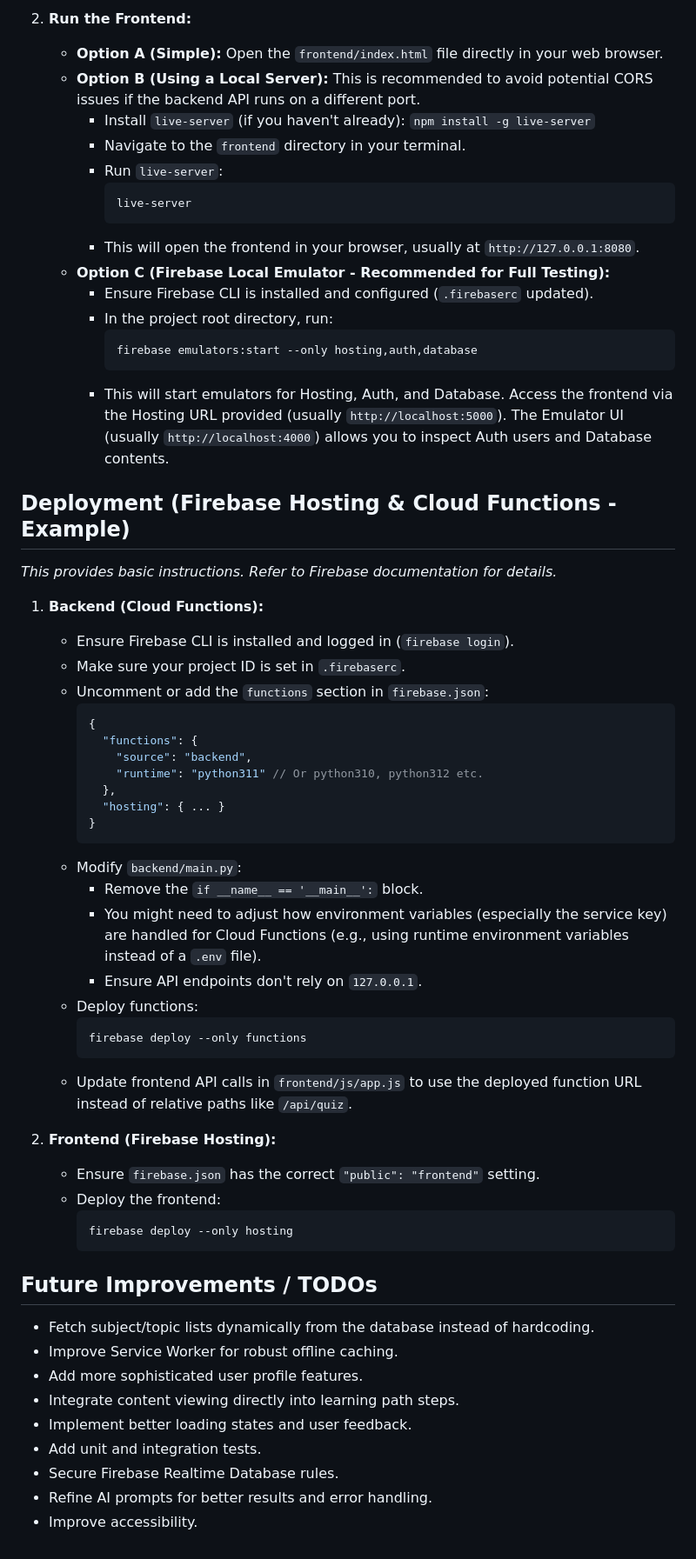
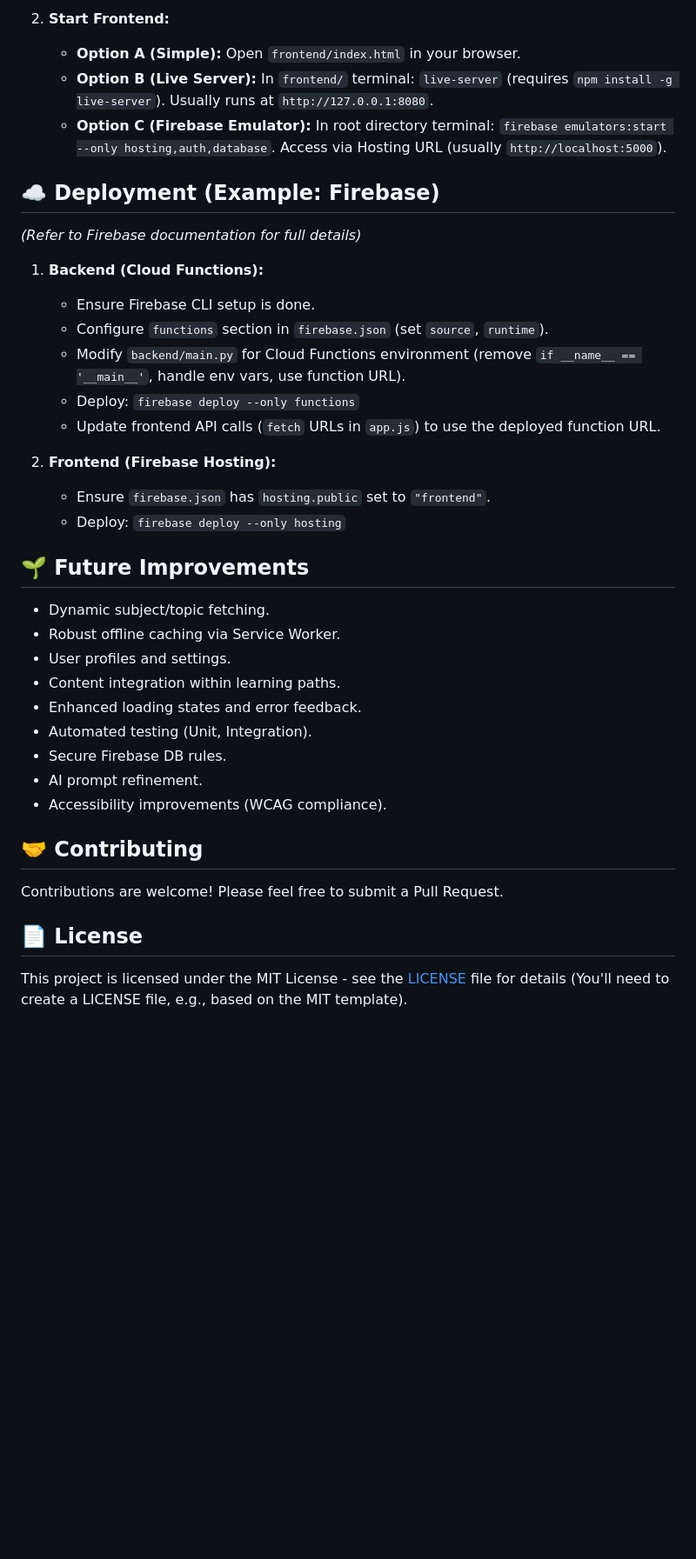
Before and after one commit to rahulgupta-nitjsr/YourStudyBuddy, a Markdown page: README.md, the part around the change printed below. Shown: that part at 87% size. Rendered like a GitHub page; blank space fills up the shorter version.

````diff
--- a/README.md
+++ b/README.md
@@ -120,64 +124,41 @@ docs/                   # Additional documentation (if needed)
 
-2.  **Run the Frontend:**
-    *   **Option A (Simple):** Open the `frontend/index.html` file directly in your web browser.
-    *   **Option B (Using a Local Server):** This is recommended to avoid potential CORS issues if the backend API runs on a different port.
-        *   Install `live-server` (if you haven't already): `npm install -g live-server`
-        *   Navigate to the `frontend` directory in your terminal.
-        *   Run `live-server`:
-            ```bash
-            live-server
-            ```
-        *   This will open the frontend in your browser, usually at `http://127.0.0.1:8080`.
-    *   **Option C (Firebase Local Emulator - Recommended for Full Testing):**
-        *   Ensure Firebase CLI is installed and configured (`.firebaserc` updated).
-        *   In the project root directory, run:
-            ```bash
-            firebase emulators:start --only hosting,auth,database
-            ```
-        *   This will start emulators for Hosting, Auth, and Database. Access the frontend via the Hosting URL provided (usually `http://localhost:5000`). The Emulator UI (usually `http://localhost:4000`) allows you to inspect Auth users and Database contents.
+2.  **Start Frontend:**
+    *   **Option A (Simple):** Open `frontend/index.html` in your browser.
+    *   **Option B (Live Server):** In `frontend/` terminal: `live-server` (requires `npm install -g live-server`). Usually runs at `http://127.0.0.1:8080`.
+    *   **Option C (Firebase Emulator):** In root directory terminal: `firebase emulators:start --only hosting,auth,database`. Access via Hosting URL (usually `http://localhost:5000`).
 
-## Deployment (Firebase Hosting & Cloud Functions - Example)
+## ☁️ Deployment (Example: Firebase)
 
-*This provides basic instructions. Refer to Firebase documentation for details.*
+*(Refer to Firebase documentation for full details)*
 
 1.  **Backend (Cloud Functions):**
-    *   Ensure Firebase CLI is installed and logged in (`firebase login`).
-    *   Make sure your project ID is set in `.firebaserc`.
-    *   Uncomment or add the `functions` section in `firebase.json`:
-        ```json
-        {
-          "functions": {
-            "source": "backend",
-            "runtime": "python311" // Or python310, python312 etc.
-          },
-          "hosting": { ... }
-        }
-        ```
-    *   Modify `backend/main.py`:
-        *   Remove the `if __name__ == '__main__':` block.
-        *   You might need to adjust how environment variables (especially the service key) are handled for Cloud Functions (e.g., using runtime environment variables instead of a `.env` file).
-        *   Ensure API endpoints don't rely on `127.0.0.1`.
-    *   Deploy functions:
-        ```bash
-        firebase deploy --only functions
-        ```
-    *   Update frontend API calls in `frontend/js/app.js` to use the deployed function URL instead of relative paths like `/api/quiz`.
+    *   Ensure Firebase CLI setup is done.
+    *   Configure `functions` section in `firebase.json` (set `source`, `runtime`).
+    *   Modify `backend/main.py` for Cloud Functions environment (remove `if __name__ == '__main__'`, handle env vars, use function URL).
+    *   Deploy: `firebase deploy --only functions`
+    *   Update frontend API calls (`fetch` URLs in `app.js`) to use the deployed function URL.
 
 2.  **Frontend (Firebase Hosting):**
-    *   Ensure `firebase.json` has the correct `"public": "frontend"` setting.
-    *   Deploy the frontend:
-        ```bash
-        firebase deploy --only hosting
-        ```
+    *   Ensure `firebase.json` has `hosting.public` set to `"frontend"`.
+    *   Deploy: `firebase deploy --only hosting`
 
-## Future Improvements / TODOs
+## 🌱 Future Improvements
 
-*   Fetch subject/topic lists dynamically from the database instead of hardcoding.
-*   Improve Service Worker for robust offline caching.
-*   Add more sophisticated user profile features.
-*   Integrate content viewing directly into learning path steps.
-*   Implement better loading states and user feedback.
-*   Add unit and integration tests.
-*   Secure Firebase Realtime Database rules.
-*   Refine AI prompts for better results and error handling.
-*   Improve accessibility.
+*   Dynamic subject/topic fetching.
+*   Robust offline caching via Service Worker.
+*   User profiles and settings.
+*   Content integration within learning paths.
+*   Enhanced loading states and error feedback.
+*   Automated testing (Unit, Integration).
+*   Secure Firebase DB rules.
+*   AI prompt refinement.
+*   Accessibility improvements (WCAG compliance).
+
+## 🤝 Contributing
+
+Contributions are welcome! Please feel free to submit a Pull Request.
+<!-- (Add more specific contribution guidelines if desired) -->
+
+## 📄 License
+
+This project is licensed under the MIT License - see the [LICENSE](LICENSE) file for details (You'll need to create a LICENSE file, e.g., based on the MIT template).
````
Also changed, not shown: other parts of README.md (+96 -92 lines).
